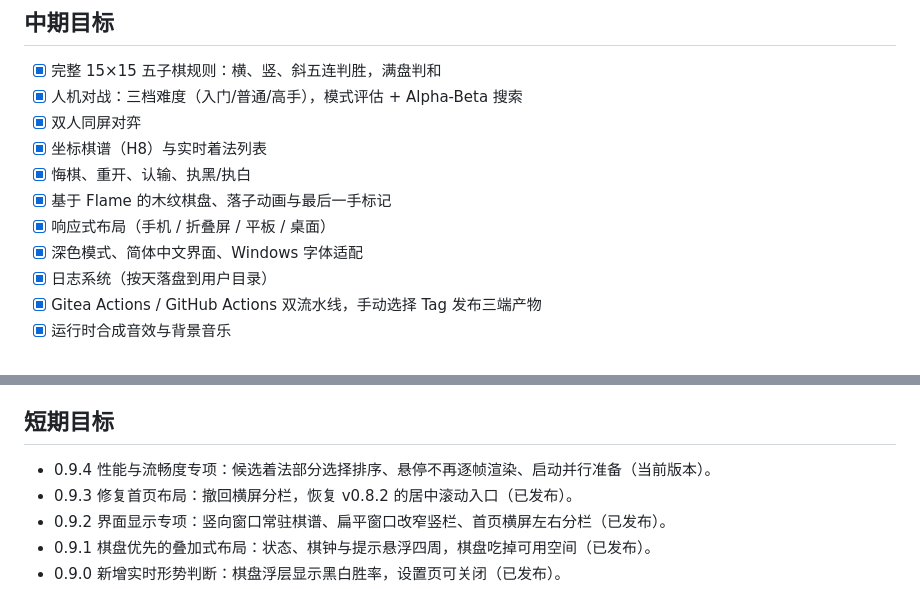
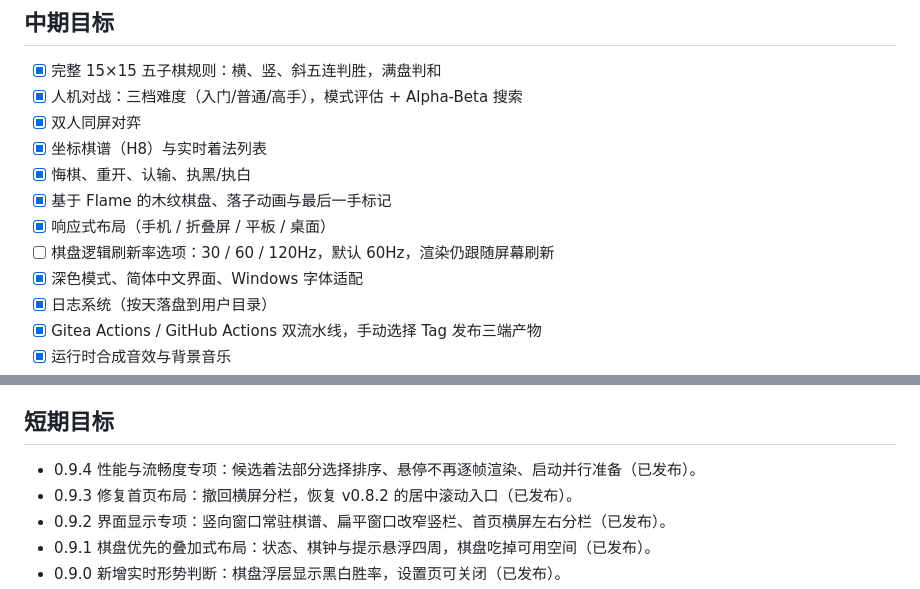
Before and after one commit to g-ai-002/flutter-gomoku, a Markdown page: plan.md, 2 parts joined by grey strips. GitHub-like rendering.

```diff
--- a/plan.md
+++ b/plan.md
@@ -16,6 +16,7 @@
 - [x] 悔棋、重开、认输、执黑/执白
 - [x] 基于 Flame 的木纹棋盘、落子动画与最后一手标记
 - [x] 响应式布局（手机 / 折叠屏 / 平板 / 桌面）
+- [ ] 棋盘逻辑刷新率选项：30 / 60 / 120Hz，默认 60Hz，渲染仍跟随屏幕刷新
 - [x] 深色模式、简体中文界面、Windows 字体适配
 - [x] 日志系统（按天落盘到用户目录）
 - [x] Gitea Actions / GitHub Actions 双流水线，手动选择 Tag 发布三端产物
@@ -36,7 +37,7 @@
 
 ## 短期目标
 
-- 0.9.4 性能与流畅度专项：候选着法部分选择排序、悬停不再逐帧渲染、启动并行准备（当前版本）。
+- 0.9.4 性能与流畅度专项：候选着法部分选择排序、悬停不再逐帧渲染、启动并行准备（已发布）。
 - 0.9.3 修复首页布局：撤回横屏分栏，恢复 v0.8.2 的居中滚动入口（已发布）。
 - 0.9.2 界面显示专项：竖向窗口常驻棋谱、扁平窗口改窄竖栏、首页横屏左右分栏（已发布）。
 - 0.9.1 棋盘优先的叠加式布局：状态、棋钟与提示悬浮四周，棋盘吃掉可用空间（已发布）。
```
Also changed, not shown: other parts of plan.md (+2 -2 lines).
